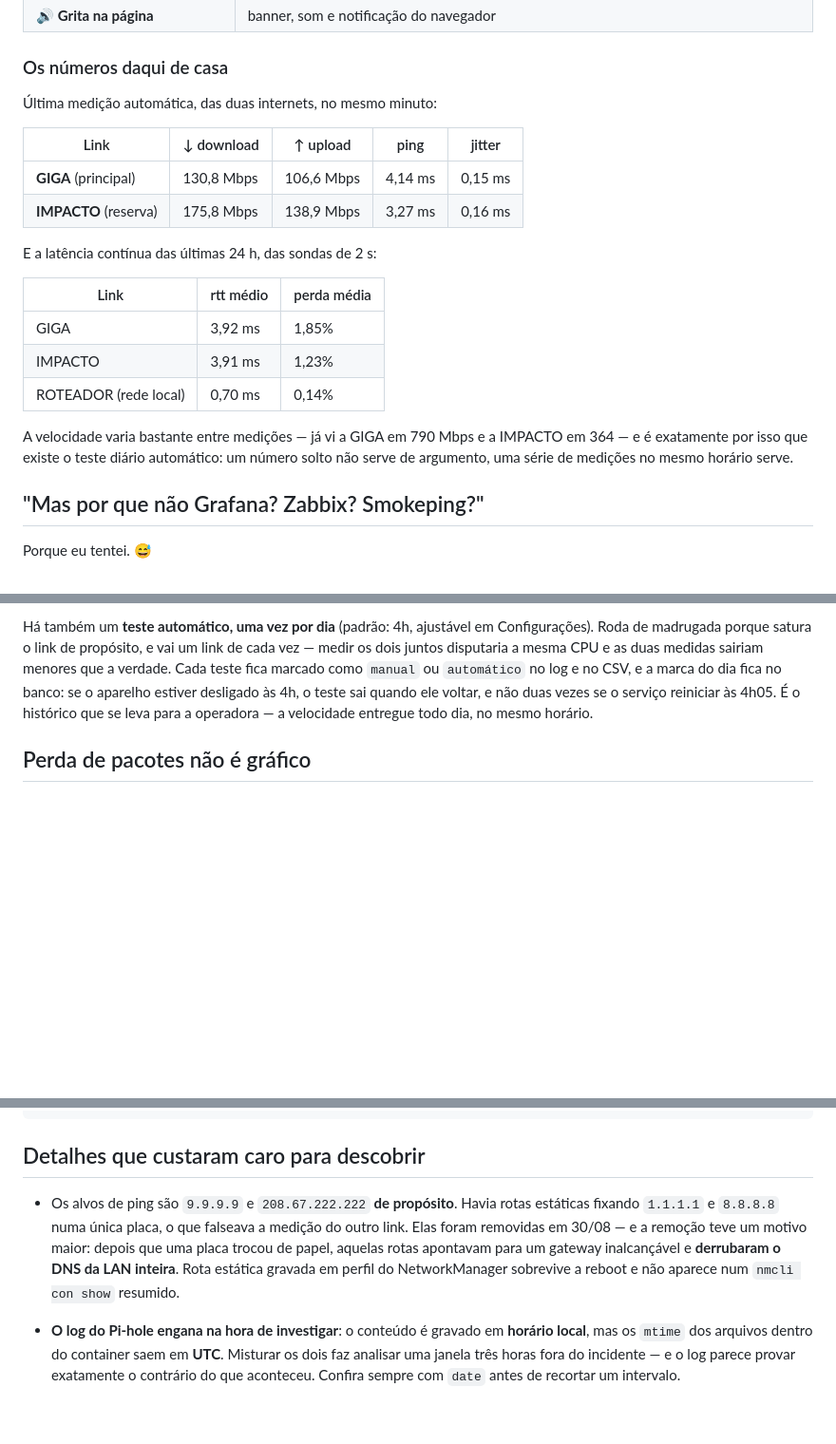
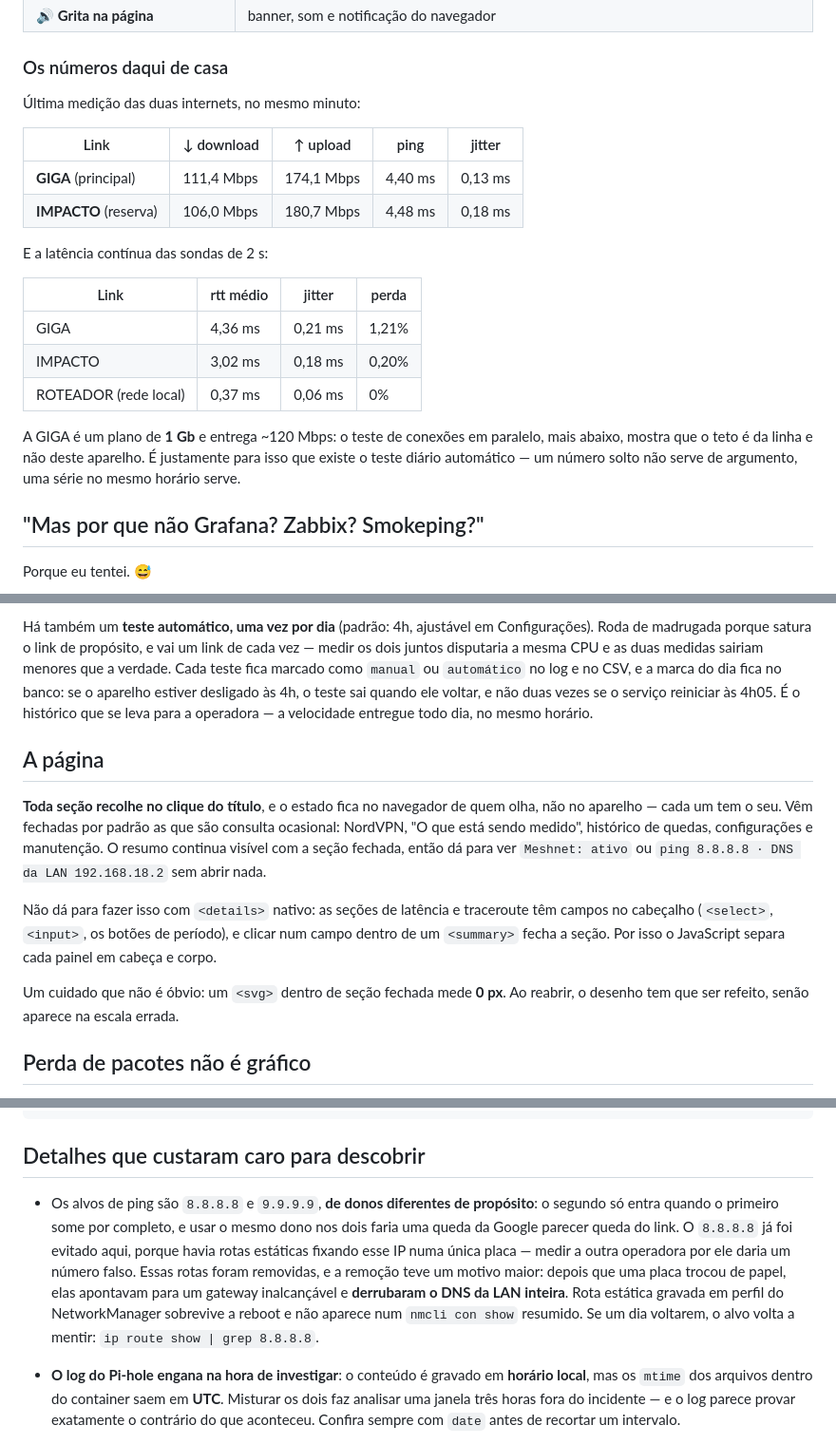
Before and after one commit to cleber-son/monitoramento-dual-internet-orangepi, a Markdown page: README.md, 3 parts joined by grey strips. Shown at 95% size. Drawn GitHub-style; blank space fills up the shorter version.

Commit message:
README: corrige os alvos de ping, atualiza os numeros e documenta a pagina
- A licao sobre os alvos de ping ainda dizia 9.9.9.9 e 208.67.222.222. A
  edicao anterior nao pegou porque a renomeacao "DNS da casa" -> "DNS da LAN"
  mudou a frase que eu casava. Agora descreve o que o codigo faz: 8.8.8.8 e
  9.9.9.9, de donos diferentes de proposito, com o aviso de conferir
  `ip route show | grep 8.8.8.8` se as rotas estaticas voltarem.

- Numeros refeitos com medicao de agora, depois do reset do historico e da
  correcao da perda fantasma do roteador (que agora aparece como 0%). A tabela
  passa a dizer que a GIGA e um plano de 1 Gb entregando ~120 Mbps, e aponta
  para o teste de paralelismo que mostra que o teto e da linha.

- Secao nova "A pagina": as secoes recolhiveis nao estavam documentadas em
  lugar nenhum. Inclui por que <details> nativo nao servia (campo dentro de
  <summary> fecha a secao) e a armadilha do <svg> que mede 0 px dentro de
  secao fechada.

Co-Authored-By: Claude Opus 5 (1M context) <noreply@anthropic.com>
Claude-Session: https://claude.ai/code/session_01UkXX7oLdsVJsNRnUZLhAFZ

```diff
--- a/README.md
+++ b/README.md
@@ -98,25 +98,25 @@ relatórios que vão para a operadora.
 
 ### Os números daqui de casa
 
-Última medição automática, das duas internets, no mesmo minuto:
+Última medição das duas internets, no mesmo minuto:
 
 | Link | ↓ download | ↑ upload | ping | jitter |
 |---|---|---|---|---|
-| **GIGA** (principal) | 130,8 Mbps | 106,6 Mbps | 4,14 ms | 0,15 ms |
-| **IMPACTO** (reserva) | 175,8 Mbps | 138,9 Mbps | 3,27 ms | 0,16 ms |
+| **GIGA** (principal) | 111,4 Mbps | 174,1 Mbps | 4,40 ms | 0,13 ms |
+| **IMPACTO** (reserva) | 106,0 Mbps | 180,7 Mbps | 4,48 ms | 0,18 ms |
 
-E a latência contínua das últimas 24 h, das sondas de 2 s:
+E a latência contínua das sondas de 2 s:
 
-| Link | rtt médio | perda média |
-|---|---|---|
-| GIGA | 3,92 ms | 1,85% |
-| IMPACTO | 3,91 ms | 1,23% |
-| ROTEADOR (rede local) | 0,70 ms | 0,14% |
+| Link | rtt médio | jitter | perda |
+|---|---|---|---|
+| GIGA | 4,36 ms | 0,21 ms | 1,21% |
+| IMPACTO | 3,02 ms | 0,18 ms | 0,20% |
+| ROTEADOR (rede local) | 0,37 ms | 0,06 ms | 0% |
 
-A velocidade varia bastante entre medições — já vi a GIGA em 790 Mbps e a
-IMPACTO em 364 — e é exatamente por isso que existe o teste diário automático:
-um número solto não serve de argumento, uma série de medições no mesmo horário
-serve.
+A GIGA é um plano de **1 Gb** e entrega ~120 Mbps: o teste de conexões em
+paralelo, mais abaixo, mostra que o teto é da linha e não deste aparelho. É
+justamente para isso que existe o teste diário automático — um número solto não
+serve de argumento, uma série no mesmo horário serve.
 
 ## "Mas por que não Grafana? Zabbix? Smokeping?"
 
@@ -261,6 +261,23 @@ sairiam menores que a verdade. Cada teste fica marcado como `manual` ou
 estiver desligado às 4h, o teste sai quando ele voltar, e não duas vezes se o
 serviço reiniciar às 4h05. É o histórico que se leva para a operadora — a
 velocidade entregue todo dia, no mesmo horário.
+
+## A página
+
+**Toda seção recolhe no clique do título**, e o estado fica no navegador de quem
+olha, não no aparelho — cada um tem o seu. Vêm fechadas por padrão as que são
+consulta ocasional: NordVPN, "O que está sendo medido", histórico de quedas,
+configurações e manutenção. O resumo continua visível com a seção fechada, então
+dá para ver `Meshnet: ativo` ou `ping 8.8.8.8 · DNS da LAN 192.168.18.2` sem
+abrir nada.
+
+Não dá para fazer isso com `<details>` nativo: as seções de latência e traceroute
+têm campos no cabeçalho (`<select>`, `<input>`, os botões de período), e clicar
+num campo dentro de um `<summary>` fecha a seção. Por isso o JavaScript separa
+cada painel em cabeça e corpo.
+
+Um cuidado que não é óbvio: um `<svg>` dentro de seção fechada mede **0 px**.
+Ao reabrir, o desenho tem que ser refeito, senão aparece na escala errada.
 
 ## Perda de pacotes não é gráfico
 
@@ -430,13 +447,16 @@ static/       index.html, app.js, style.css
 
 ## Detalhes que custaram caro para descobrir
 
-- Os alvos de ping são `9.9.9.9` e `208.67.222.222` **de propósito**. Havia rotas
-  estáticas fixando `1.1.1.1` e `8.8.8.8` numa única placa, o que falseava a
-  medição do outro link. Elas foram removidas em 30/08 — e a remoção teve um
-  motivo maior: depois que uma placa trocou de papel, aquelas rotas apontavam
-  para um gateway inalcançável e **derrubaram o DNS da LAN inteira**. Rota
-  estática gravada em perfil do NetworkManager sobrevive a reboot e não aparece
-  num `nmcli con show` resumido.
+- Os alvos de ping são `8.8.8.8` e `9.9.9.9`, **de donos diferentes de
+  propósito**: o segundo só entra quando o primeiro some por completo, e usar o
+  mesmo dono nos dois faria uma queda da Google parecer queda do link. O
+  `8.8.8.8` já foi evitado aqui, porque havia rotas estáticas fixando esse IP
+  numa única placa — medir a outra operadora por ele daria um número falso.
+  Essas rotas foram removidas, e a remoção teve um motivo maior: depois que uma
+  placa trocou de papel, elas apontavam para um gateway inalcançável e
+  **derrubaram o DNS da LAN inteira**. Rota estática gravada em perfil do
+  NetworkManager sobrevive a reboot e não aparece num `nmcli con show` resumido.
+  Se um dia voltarem, o alvo volta a mentir: `ip route show | grep 8.8.8.8`.
 - **O log do Pi-hole engana na hora de investigar**: o conteúdo é gravado em
   **horário local**, mas os `mtime` dos arquivos dentro do container saem em
   **UTC**. Misturar os dois faz analisar uma janela três horas fora do
```
